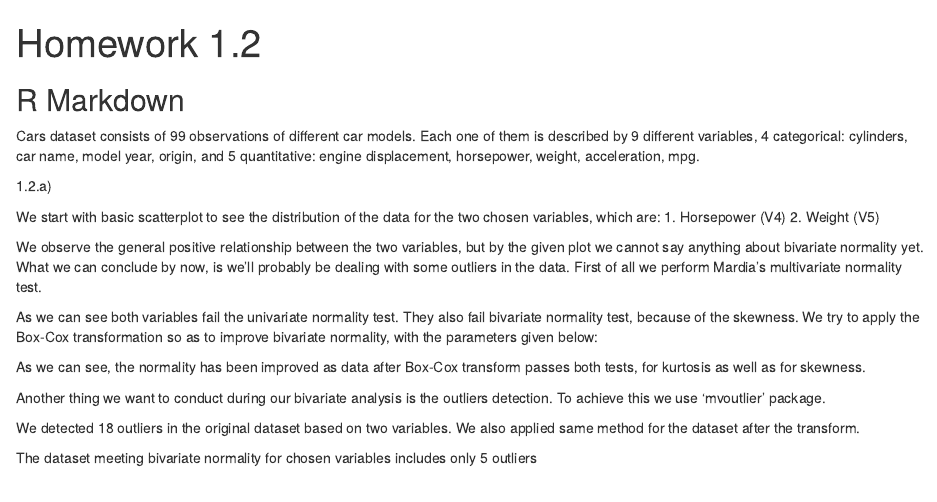
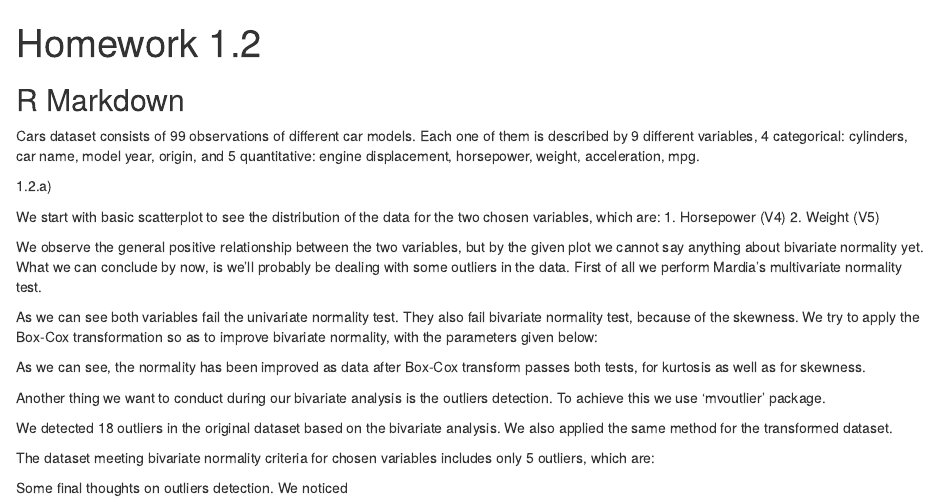
Before and after one commit to wysoczanska/IDA, an R Markdown document (home12.Rmd): the page in a window 1100 px wide, from its top. Rendered offline with R 4.5, knitr and Pandoc, with nearby package versions; the code chunks are not run, so their results and figures are left out; both versions are drawn in the output format of the newer one.

Commit message:
Minor cosmetic changes

````diff
--- a/home12.Rmd
+++ b/home12.Rmd
@@ -1,9 +1,9 @@
 ---
 title: "Homework 1.2"
 output:
+  html_document: default
+  pdf_document: default
   word_document: default
-  pdf_document: default
-  html_document: default
 ---
 
 ```{r setup, include=FALSE}
@@ -90,7 +90,7 @@ length(outliersOrg)
 # percent of outliers on the original dataset
 length(outliersOrg)/nrow(cars)
 ```
-We detected 18 outliers in the original dataset based on two variables. We also applied same method for the dataset after the transform.
+We detected 18 outliers in the original dataset based on the bivariate analysis. We also applied the same method for the transformed dataset.
 
 ```{r, echo=FALSE}
 # outliers after transform
@@ -98,10 +98,16 @@ outsT=pcout(bivT, makeplot=TRUE)
 length(which(outsT$wfinal01==0))
 ```
 
-The dataset meeting bivariate normality for chosen variables includes only 5 outliers
+The dataset meeting bivariate normality criteria for chosen variables includes only 5 outliers, which are:
+```{r, echo=FALSE}
+cars[which(outsT$wfinal01==0),"V9"]
+```
 
-```{r, echo=FALSE}
+
+
+```{r, include=FALSE}
 
 carsNoOut<-cars[-outliersOrg,]
 mvn(cbind(carsNoOut$V4,carsNoOut$V5), mvnTest="mardia", multivariatePlot="qq")
 ```
+Some final thoughts on outliers detection. We noticed
````
